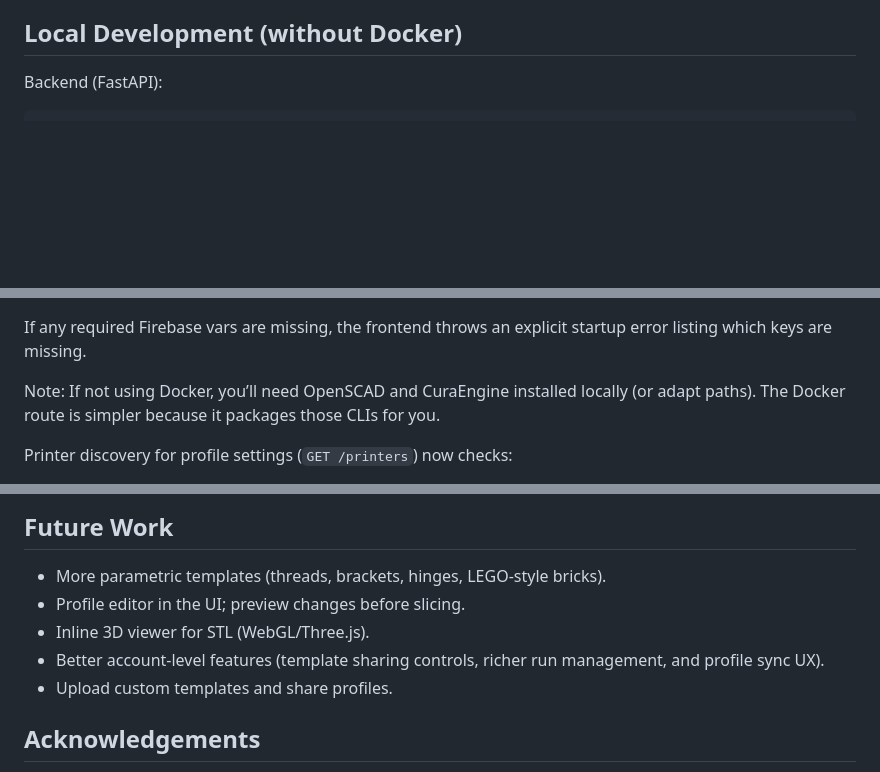
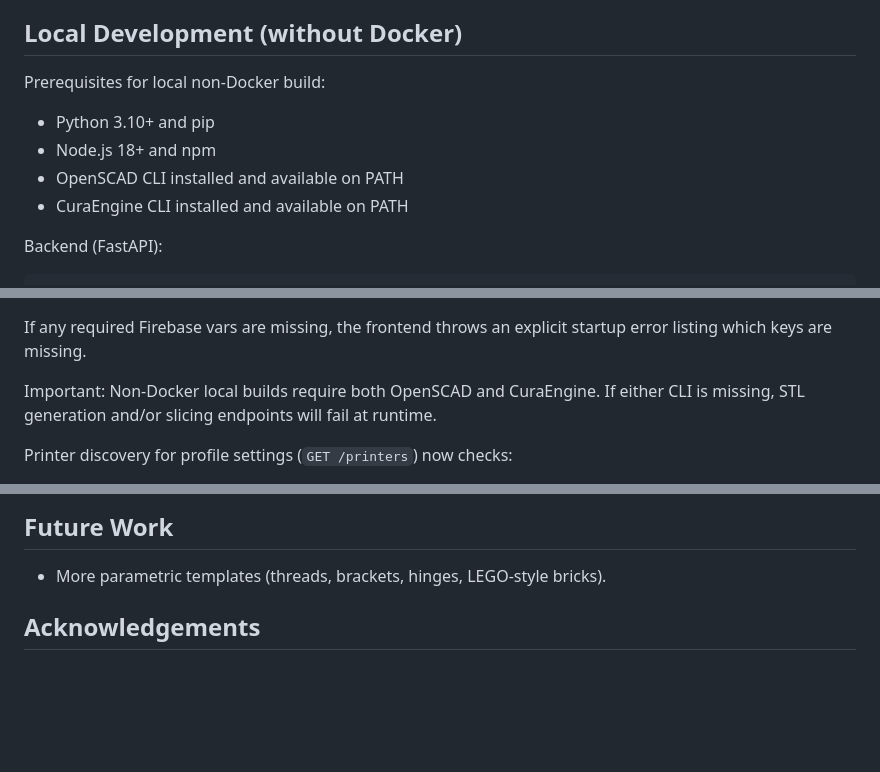
Before and after one commit to MichalZdziubany/STLGeneration, a Markdown page: README.md, 3 parts joined by grey strips. Rendered like a GitHub page; blank space fills up the shorter version.

Commit message:
Expanded README.md
Co-authored-by: Copilot <copilot@github.com>

````diff
--- a/README.md
+++ b/README.md
@@ -58,6 +59,12 @@ The services share the [backend/jobs](backend/jobs) folder for generated files.
 User-uploaded template files are persisted in a Docker named volume (`backend_user_templates`) mounted to `/app/app/user_templates`, so they remain available across container rebuilds/recreates.
 
 ## Local Development (without Docker)
+Prerequisites for local non-Docker build:
+- Python 3.10+ and pip
+- Node.js 18+ and npm
+- OpenSCAD CLI installed and available on PATH
+- CuraEngine CLI installed and available on PATH
+
 Backend (FastAPI):
 
 ```bash
@@ -91,7 +98,7 @@ Optional:
 
 If any required Firebase vars are missing, the frontend throws an explicit startup error listing which keys are missing.
 
-Note: If not using Docker, you’ll need OpenSCAD and CuraEngine installed locally (or adapt paths). The Docker route is simpler because it packages those CLIs for you.
+Important: Non-Docker local builds require both OpenSCAD and CuraEngine. If either CLI is missing, STL generation and/or slicing endpoints will fail at runtime.
 
 Printer discovery for profile settings (`GET /printers`) now checks:
 - Bundled Cura resources from `CURA_RESOURCES` (defaults to `/opt/cura-resources`).
@@ -224,10 +231,6 @@ Notes:
 
 ## Future Work
 - More parametric templates (threads, brackets, hinges, LEGO-style bricks).
-- Profile editor in the UI; preview changes before slicing.
-- Inline 3D viewer for STL (WebGL/Three.js).
-- Better account-level features (template sharing controls, richer run management, and profile sync UX).
-- Upload custom templates and share profiles.
 
 ## Acknowledgements
 - OpenSCAD for parametric geometry.
````
Also changed, not shown: other parts of README.md (+1 -0 lines).
